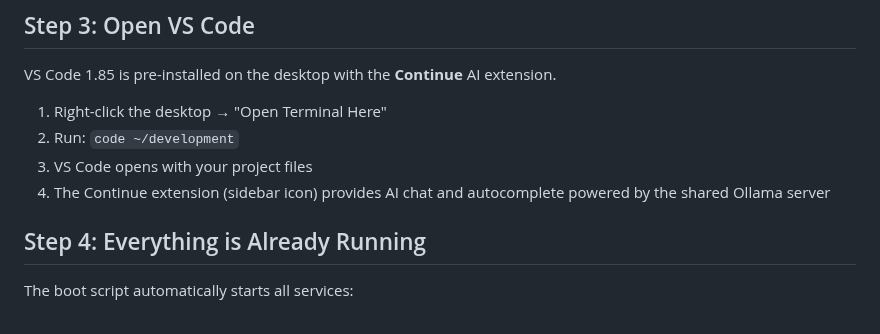
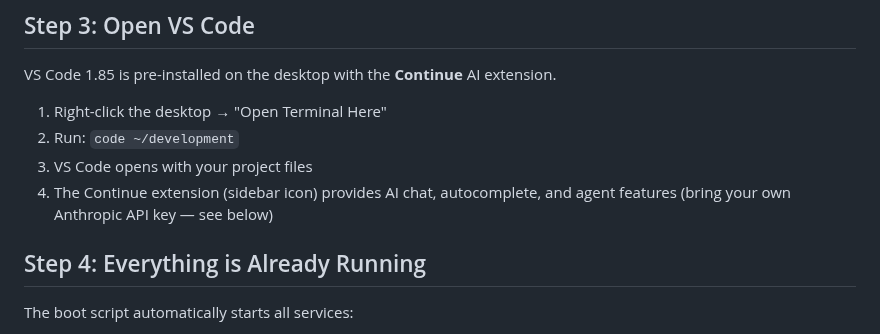
Before and after one commit to jpfreeley/infra-lab, a Markdown page: docs/onboarding-dev-desktop.md, the part around the change. GitHub-like rendering.

Commit message:
docs: remove stale Ollama reference from step 3

```diff
--- a/docs/onboarding-dev-desktop.md
+++ b/docs/onboarding-dev-desktop.md
@@ -49,8 +49,8 @@ VS Code 1.85 is pre-installed on the desktop with the **Continue** AI extension.
 1. Right-click the desktop → "Open Terminal Here"
 1. Run: `code ~/development`
 1. VS Code opens with your project files
-1. The Continue extension (sidebar icon) provides AI chat and autocomplete
-   powered by the shared Ollama server
+1. The Continue extension (sidebar icon) provides AI chat, autocomplete,
+   and agent features (bring your own Anthropic API key — see below)
 
 ## Step 4: Everything is Already Running
 
```
